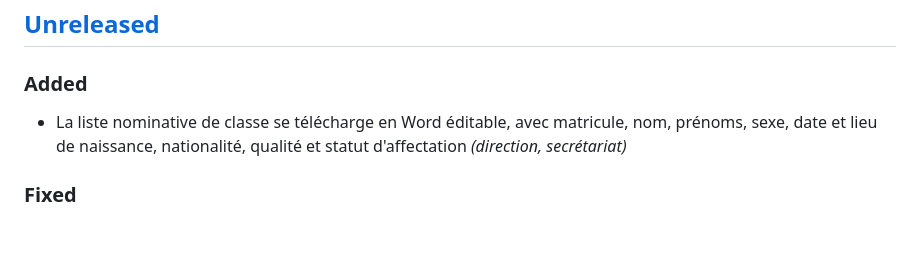
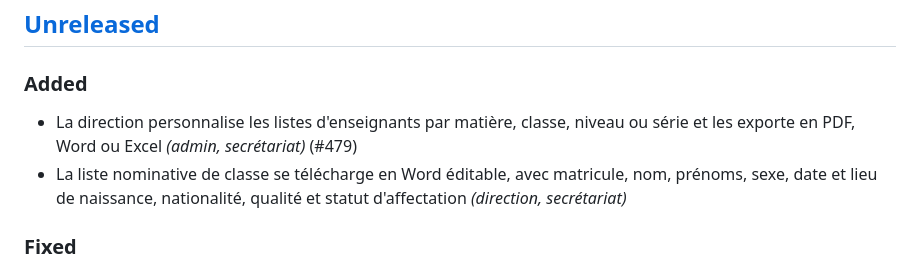
Before and after one commit to African-DC/klassci-college-backend, a Markdown page: CHANGELOG.md, the part around the change. GitHub-like rendering; blank space fills up the shorter version.

Commit message:
docs: décrire les exports des enseignants dans les nouveautés

```diff
--- a/CHANGELOG.md
+++ b/CHANGELOG.md
@@ -9,6 +9,7 @@ le projet adhère à [Semantic Versioning](https://semver.org/lang/fr/).
 ## [Unreleased]
 
 ### Added
+- La direction personnalise les listes d'enseignants par matière, classe, niveau ou série et les exporte en PDF, Word ou Excel *(admin, secrétariat)* (#479)
 - La liste nominative de classe se télécharge en Word éditable, avec matricule, nom, prénoms, sexe, date et lieu de naissance, nationalité, qualité et statut d'affectation *(direction, secrétariat)*
 
 ### Fixed
```
